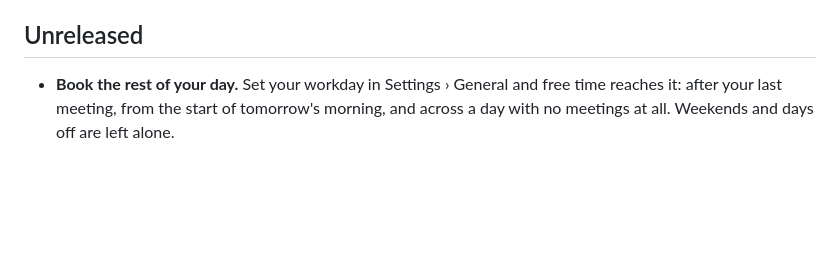
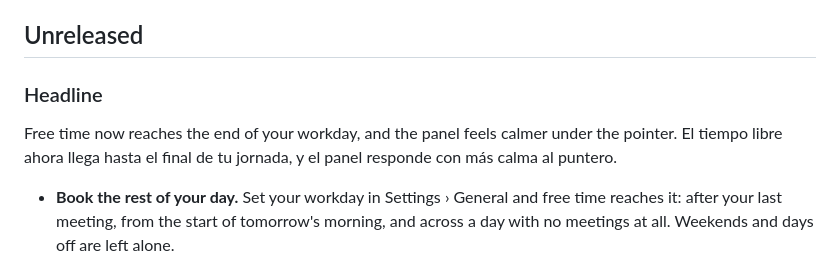
Before and after one commit to hercase/calenbar, a Markdown page: CHANGELOG.md, the part around the change. Drawn GitHub-style; blank space fills up the shorter version.

Commit message:
docs(changelog): headline for 0.8.0

```diff
--- a/CHANGELOG.md
+++ b/CHANGELOG.md
@@ -6,6 +6,10 @@ section into the release. Bullets are English; an optional `### es` block carrie
 Lead each bullet with what it solves for the user (see "Writing for users" in CONTRIBUTING.md).
 
 ## Unreleased
+
+### Headline
+Free time now reaches the end of your workday, and the panel feels calmer under the pointer.
+El tiempo libre ahora llega hasta el final de tu jornada, y el panel responde con más calma al puntero.
 
 - **Book the rest of your day.** Set your workday in Settings › General and free time reaches it: after your last meeting, from the start of tomorrow's morning, and across a day with no meetings at all. Weekends and days off are left alone.
 - **Buttons look like buttons.** The pointer now lights up every button in the panel before you click: the free-time choices, the arrows, Join, the month and its days, and the ••• menu.
```
